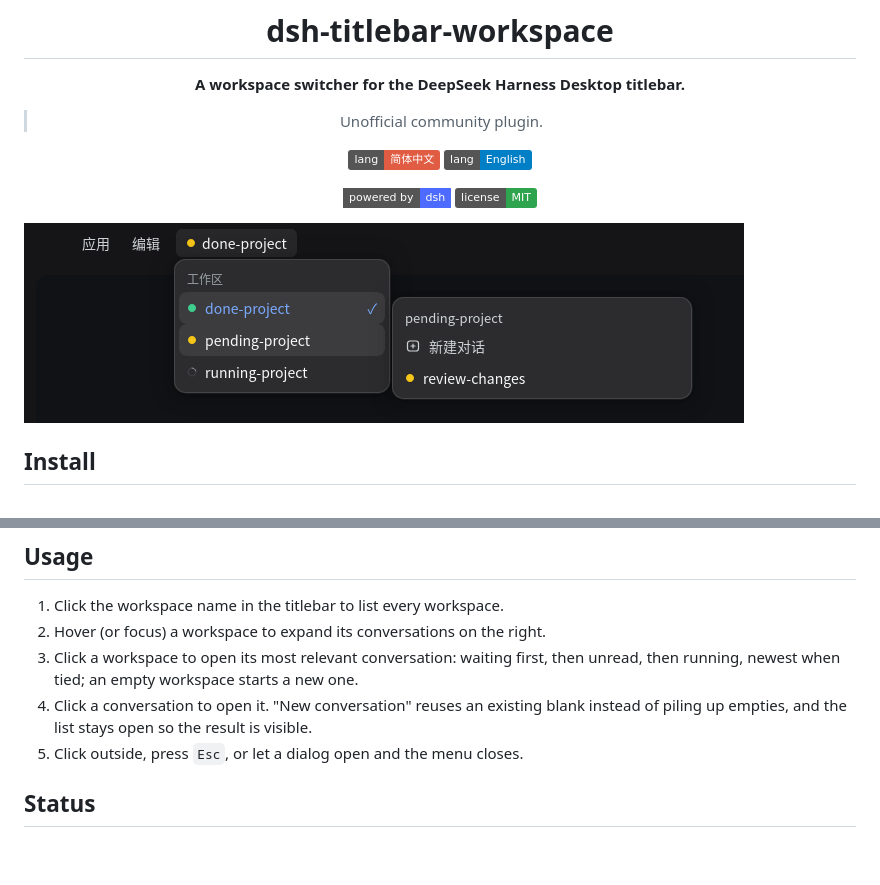
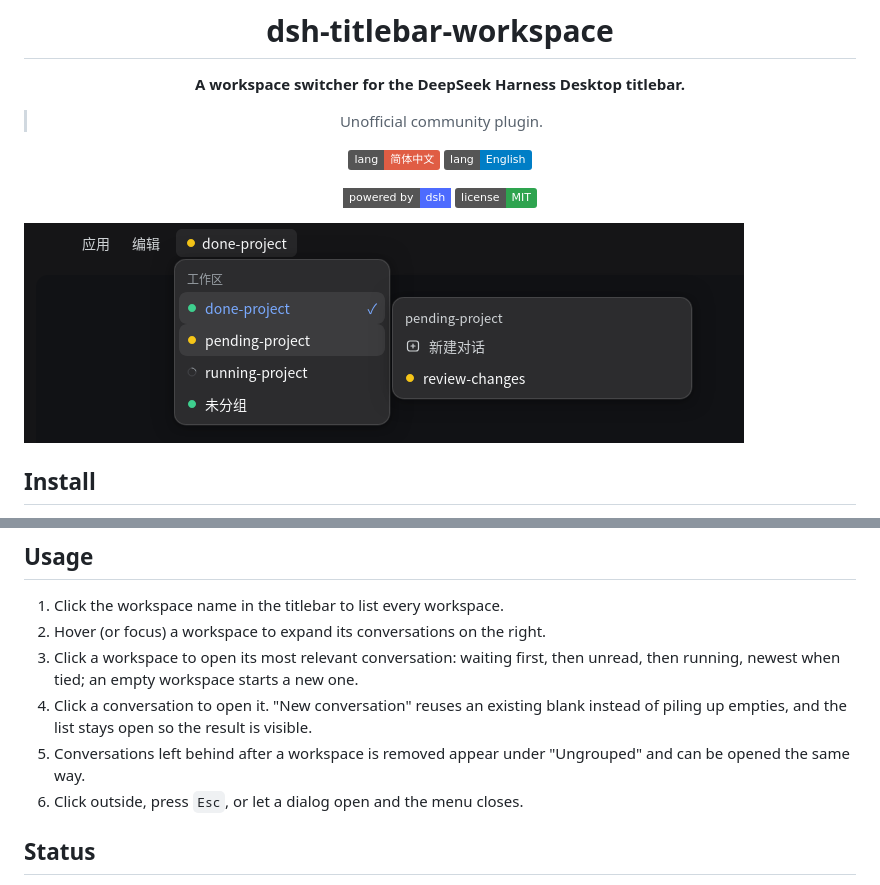
Before and after one commit to ExcitedEven/dsh-titlebar-workspace, a Markdown page: README.en.md, 2 parts joined by grey strips. Rendered like a GitHub page; pictures changed too: assets/titlebar-preview.png; badges without logos; blank space fills up the shorter version.

Commit message:
feat: list ungrouped conversations in the titlebar menu

```diff
--- a/README.en.md
+++ b/README.en.md
@@ -28,7 +28,8 @@ dsh plugin --profile desktop add github:ExcitedEven/dsh-titlebar-workspace
 2. Hover (or focus) a workspace to expand its conversations on the right.
 3. Click a workspace to open its most relevant conversation: waiting first, then unread, then running, newest when tied; an empty workspace starts a new one.
 4. Click a conversation to open it. "New conversation" reuses an existing blank instead of piling up empties, and the list stays open so the result is visible.
-5. Click outside, press `Esc`, or let a dialog open and the menu closes.
+5. Conversations left behind after a workspace is removed appear under "Ungrouped" and can be opened the same way.
+6. Click outside, press `Esc`, or let a dialog open and the menu closes.
 
 ## Status
 
```
Also changed, not shown: CHANGELOG.md (+4 -0 lines), README.md (+2 -1 lines), 4 other files.
